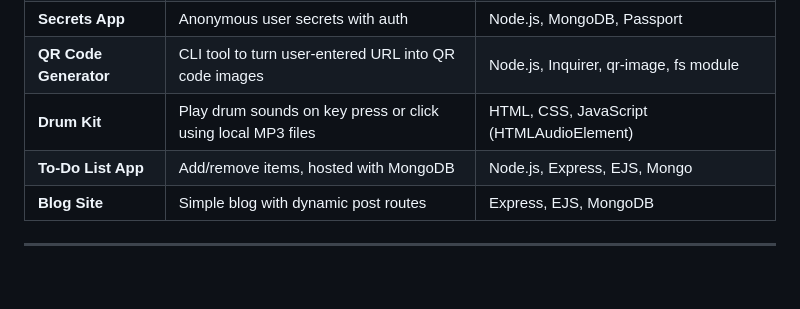
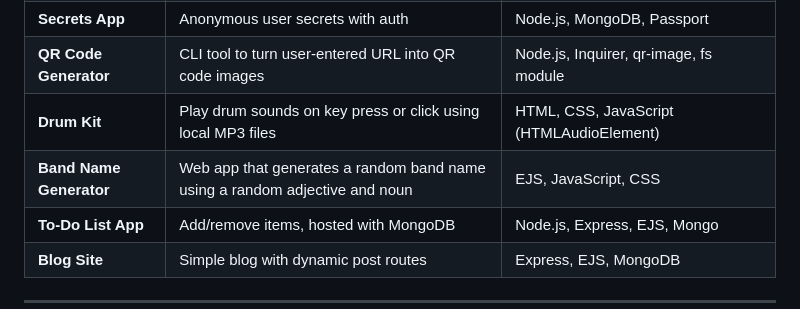
Before and after one commit to Megomaz/Full-Stack-Course, a Markdown page: README.md, the part around one of its changes. GitHub-like rendering; blank space fills up the shorter version.

```diff
--- a/README.md
+++ b/README.md
@@ -49,6 +49,7 @@ This repository contains all my notes, mini-projects, assignments, and final cap
 | **Secrets App**     | Anonymous user secrets with auth             | Node.js, MongoDB, Passport   |
 | **QR Code Generator**| CLI tool to turn user-entered URL into QR code images | Node.js, Inquirer, qr-image, fs module     |
 | **Drum Kit**         | Play drum sounds on key press or click using local MP3 files | HTML, CSS, JavaScript (HTMLAudioElement) |
+| **Band Name Generator** | Web app that generates a random band name using a random adjective and noun | EJS, JavaScript, CSS |
 | **To-Do List App**  | Add/remove items, hosted with MongoDB        | Node.js, Express, EJS, Mongo |
 | **Blog Site**       | Simple blog with dynamic post routes         | Express, EJS, MongoDB        |
 
```
Also changed, not shown: other parts of README.md (+8 -0 lines).
